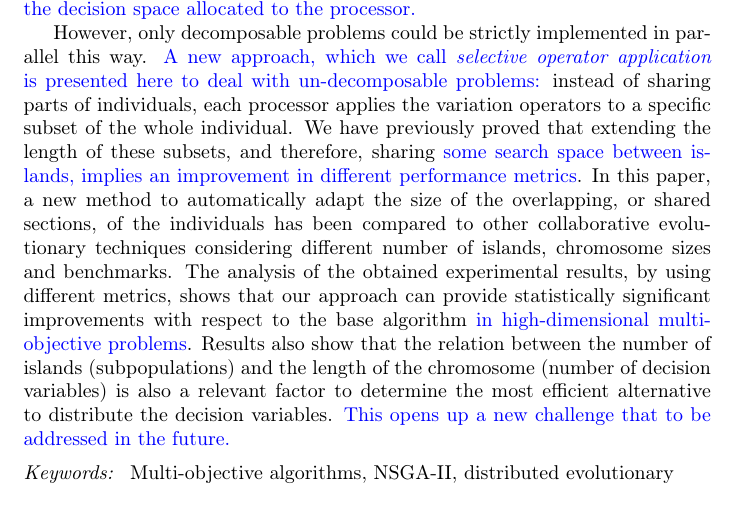
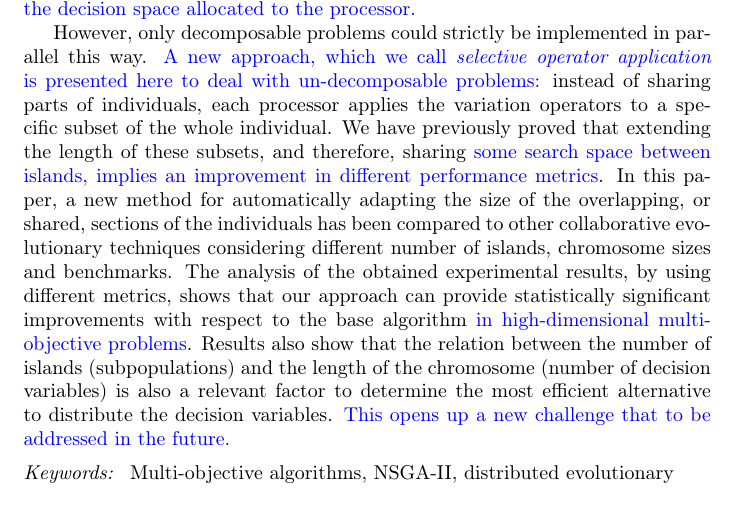
Before and after one commit to geneura-papers/2016-HPCA-HPMOON, a LaTeX paper (hpmoon-asoco.tex): part of page 1 of 30, cut so that both start at the same text. Compiled offline with pdfLaTeX.

Commit message:
Please review the abstract @fergunet

```diff
--- a/hpmoon-asoco.tex
+++ b/hpmoon-asoco.tex
@@ -72,30 +72,39 @@ processors. Thus, each processor only deals with the individuals of a sub-popula
 island in this context) that explores the part of the decision space allocated to the processor.}
 
 However, only
-decomposable problems could be strictly implemented in parallel this
+decomposable problems could strictly be implemented in parallel this
 way. \textcolor{blue}{A new approach, which we call {\em selective operator application} is presented here to deal with un-decomposable
 problems:} % so we are saying that high-dimensional multi-objective
           % problems are a challenge, but we are presenting a solution
           % for non-decomposable problems. What's what? - JJ
+% Still not addressed - JJ
 instead of sharing parts
 of individuals, each processor applies the variation operators to a
 specific subset of the whole individual. % this solves... - JJ
+% not addressed - JJ
 We have previously proved
 that extending the length of these subsets, and therefore, sharing
-\textcolor{blue}{some search space between islands, implies an improvement in different performance metrics}.
- % which results? - JJ PABLO: answered
-In this paper, a new method to automatically
-adapt the size of the overlapping, or shared sections, of the
+\textcolor{blue}{some search space between islands, implies an
+  improvement in different performance metrics}.
+% In this paper, we intend to prove that adapting the size of the
+% overlapping section, since it improves *, is able to obtain better
+% results than a non-adaptive strategy. In order to prove that, we
+% compare - JJ
+In this paper, a new method for automatically
+adapting the size of the overlapping, or shared, sections of the
 individuals has been compared to other collaborative evolutionary
 techniques considering different number of islands, chromosome sizes
 and benchmarks. The analysis of the obtained experimental results, by
 using different metrics, shows that our approach can provide
 statistically significant improvements with respect to the base
-algorithm \textcolor{blue}{in high-dimensional multi-objective problems}. % in high-dimensional multi-objective problems? - JJ PABLO: ok, puesto
+algorithm \textcolor{blue}{in high-dimensional multi-objective problems}.
 Results also show that the relation between the number of
 islands (subpopulations) and the length of the chromosome (number of
 decision variables) is also a relevant factor to determine the most
-efficient alternative to distribute the decision variables.
+efficient alternative to distribute the decision variables.   % Say
+                                % something how it's relevant, and
+                                % what you have to do if you have so
+                                % many decision variables - JJ
 \textcolor{blue}{This opens up a new challenge that to be addressed in the future.}
 % This
                                 % solves a problem or challenge we
```
